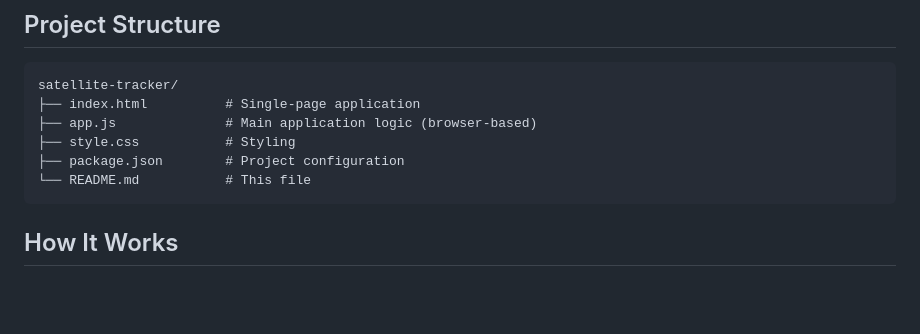
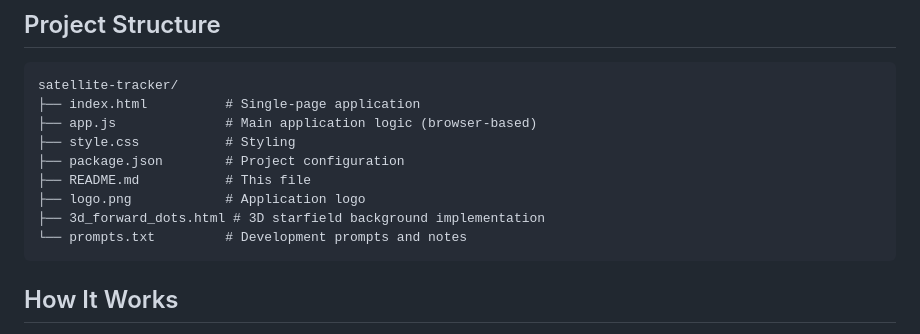
Before and after one commit to ashirbad-nk/staellite_tracker, a Markdown page: README.md, the part around the change printed below. Rendered like a GitHub page; blank space fills up the shorter version.

````diff
--- a/README.md
+++ b/README.md
@@ -87,7 +89,10 @@ satellite-tracker/
 ├── app.js              # Main application logic (browser-based)
 ├── style.css           # Styling
 ├── package.json        # Project configuration
-└── README.md           # This file
+├── README.md           # This file
+├── logo.png            # Application logo
+├── 3d_forward_dots.html # 3D starfield background implementation
+└── prompts.txt         # Development prompts and notes
 ```
 
 ## How It Works
````
Also changed, not shown: other parts of README.md (+14 -10 lines).
